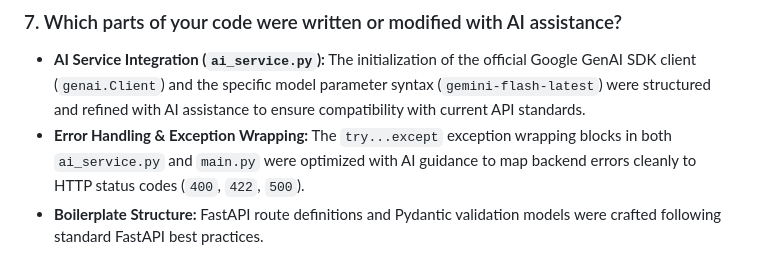
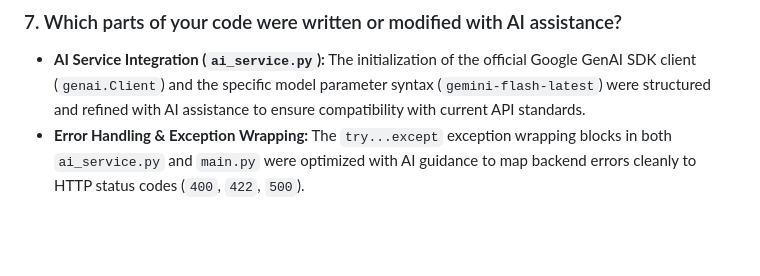
Before and after one commit to pankaj-2907/intern-day2-pankaj, a Markdown page: code_explanation.md, the part around the change. GitHub-like rendering; blank space fills up the shorter version.

```diff
--- a/code_explanation.md
+++ b/code_explanation.md
@@ -77,4 +77,3 @@ The `.env` file resides in the root directory of the project alongside `main.py`
 
 * **AI Service Integration (`ai_service.py`):** The initialization of the official Google GenAI SDK client (`genai.Client`) and the specific model parameter syntax (`gemini-flash-latest`) were structured and refined with AI assistance to ensure compatibility with current API standards.
 * **Error Handling & Exception Wrapping:** The `try...except` exception wrapping blocks in both `ai_service.py` and `main.py` were optimized with AI guidance to map backend errors cleanly to HTTP status codes (`400`, `422`, `500`).
-* **Boilerplate Structure:** FastAPI route definitions and Pydantic validation models were crafted following standard FastAPI best practices.
```
